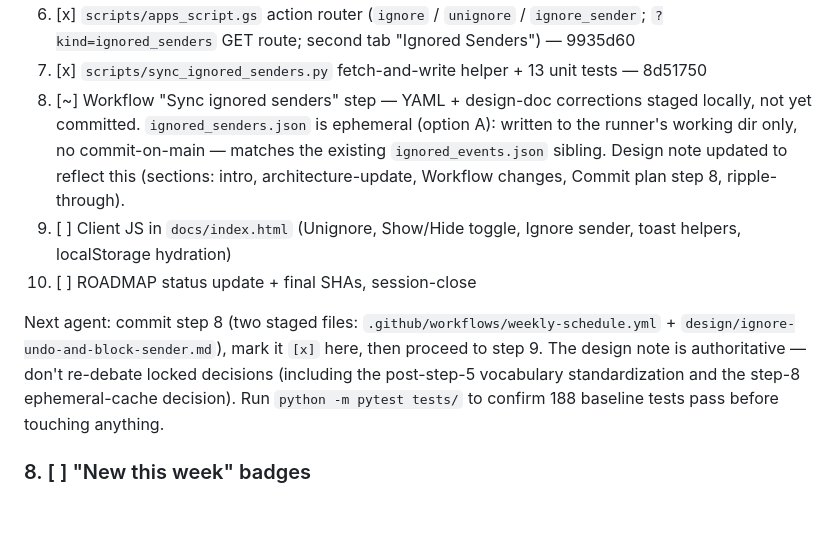
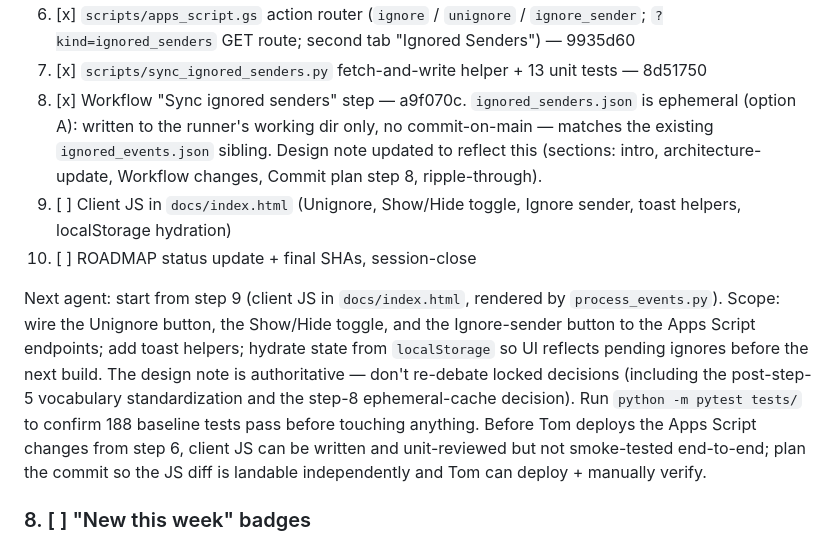
Before and after one commit to holmes1371/kidschedules, a Markdown page: ROADMAP.md, the part around the change. Drawn GitHub-style; blank space fills up the shorter version.

Commit message:
ROADMAP: mark step 8 done (a9f070c); point next agent at step 9

```diff
--- a/ROADMAP.md
+++ b/ROADMAP.md
@@ -89,11 +89,11 @@ Progress against the 10-step commit plan:
 5. [x] `process_events.py` render-but-hide model (classify/render changes, Show/Hide toggle, Ignore-sender button) — 220b083; design amended post-step-5 to standardize on "ignored senders" vocabulary end-to-end (b07bdf7)
 6. [x] `scripts/apps_script.gs` action router (`ignore` / `unignore` / `ignore_sender`; `?kind=ignored_senders` GET route; second tab "Ignored Senders") — 9935d60
 7. [x] `scripts/sync_ignored_senders.py` fetch-and-write helper + 13 unit tests — 8d51750
-8. [~] Workflow "Sync ignored senders" step — YAML + design-doc corrections staged locally, not yet committed. `ignored_senders.json` is ephemeral (option A): written to the runner's working dir only, no commit-on-main — matches the existing `ignored_events.json` sibling. Design note updated to reflect this (sections: intro, architecture-update, Workflow changes, Commit plan step 8, ripple-through).
+8. [x] Workflow "Sync ignored senders" step — a9f070c. `ignored_senders.json` is ephemeral (option A): written to the runner's working dir only, no commit-on-main — matches the existing `ignored_events.json` sibling. Design note updated to reflect this (sections: intro, architecture-update, Workflow changes, Commit plan step 8, ripple-through).
 9. [ ] Client JS in `docs/index.html` (Unignore, Show/Hide toggle, Ignore sender, toast helpers, localStorage hydration)
 10. [ ] ROADMAP status update + final SHAs, session-close
 
-Next agent: commit step 8 (two staged files: `.github/workflows/weekly-schedule.yml` + `design/ignore-undo-and-block-sender.md`), mark it `[x]` here, then proceed to step 9. The design note is authoritative — don't re-debate locked decisions (including the post-step-5 vocabulary standardization and the step-8 ephemeral-cache decision). Run `python -m pytest tests/` to confirm 188 baseline tests pass before touching anything.
+Next agent: start from step 9 (client JS in `docs/index.html`, rendered by `process_events.py`). Scope: wire the Unignore button, the Show/Hide toggle, and the Ignore-sender button to the Apps Script endpoints; add toast helpers; hydrate state from `localStorage` so UI reflects pending ignores before the next build. The design note is authoritative — don't re-debate locked decisions (including the post-step-5 vocabulary standardization and the step-8 ephemeral-cache decision). Run `python -m pytest tests/` to confirm 188 baseline tests pass before touching anything. Before Tom deploys the Apps Script changes from step 6, client JS can be written and unit-reviewed but not smoke-tested end-to-end; plan the commit so the JS diff is landable independently and Tom can deploy + manually verify.
 
 ### 8. [ ] "New this week" badges
 
```
